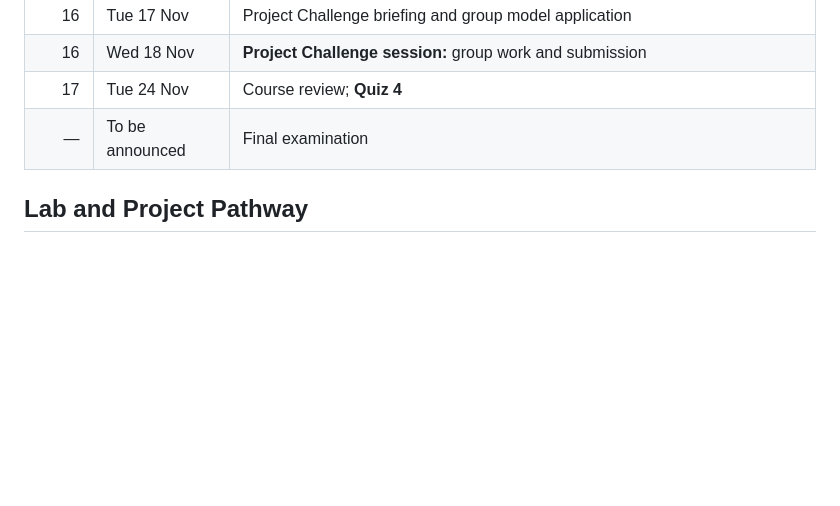
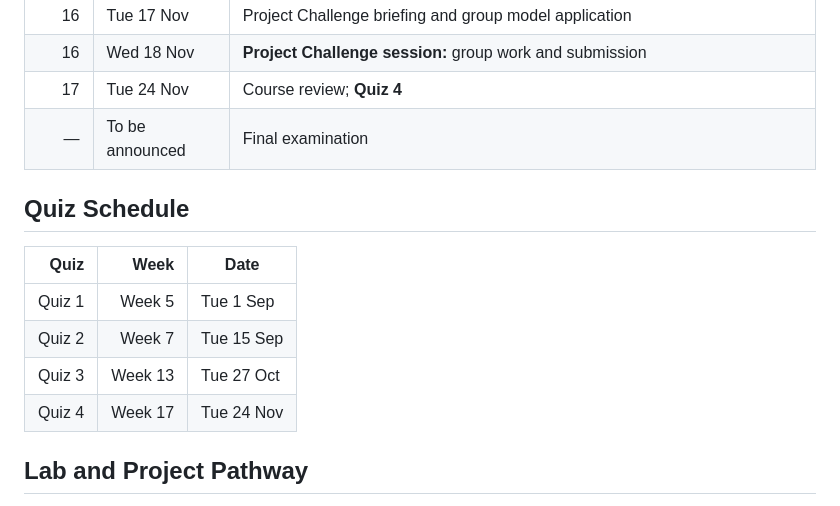
Before and after one commit to watthanan-jat/SCIM211-Simulation-Modelling, a Markdown page: schedule.md, the part around the change. Rendered like a GitHub page; blank space fills up the shorter version.

Commit message:
Add quiz schedule tables

```diff
--- a/schedule.md
+++ b/schedule.md
@@ -41,6 +41,15 @@ Teaching begins on **Tuesday 4 August 2026**. There is no regular class during *
 | 17 | Tue 24 Nov | Course review; **Quiz 4** |
 | — | To be announced | Final examination |
 
+## Quiz Schedule
+
+| Quiz | Week | Date |
+|---:|---:|---|
+| Quiz 1 | Week 5 | Tue 1 Sep |
+| Quiz 2 | Week 7 | Tue 15 Sep |
+| Quiz 3 | Week 13 | Tue 27 Oct |
+| Quiz 4 | Week 17 | Tue 24 Nov |
+
 ## Lab and Project Pathway
 
 The seven assessed labs develop one continuing Coffee Shop Simulation Project:
```
Also changed, not shown: syllabus.md (+7 -0 lines).
